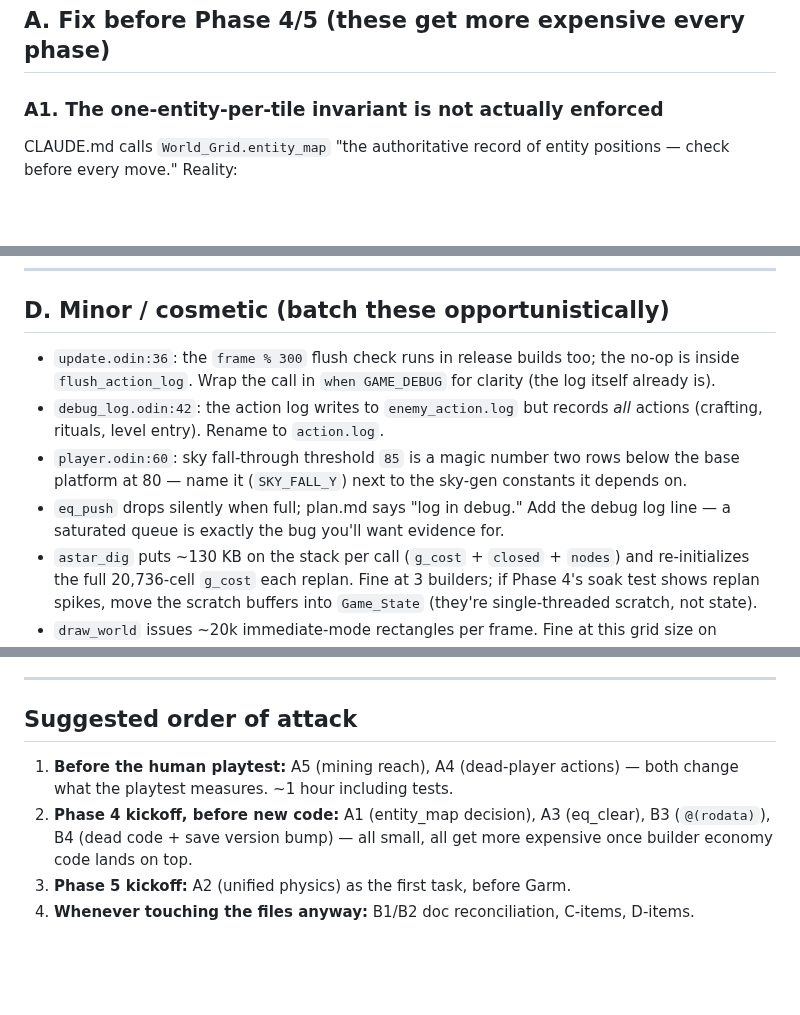
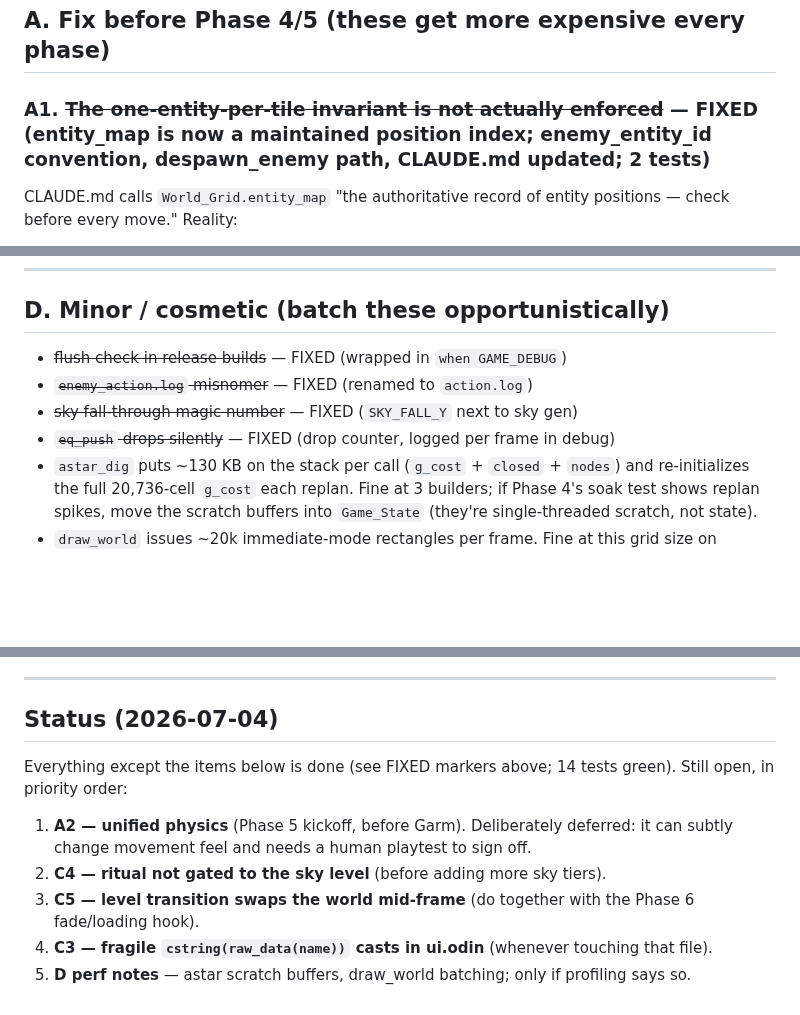
Before and after one commit to glennwiz/Gnipahellir, a Markdown page: suggestion.md, 3 parts joined by grey strips. Drawn GitHub-style; blank space fills up the shorter version.

```diff
--- a/suggestion.md
+++ b/suggestion.md
@@ -14,7 +14,7 @@ Phase 4 (builder economy) and Phase 5 (Garm/combat) build on top of them.
 
 ## A. Fix before Phase 4/5 (these get more expensive every phase)
 
-### A1. The one-entity-per-tile invariant is not actually enforced
+### A1. ~~The one-entity-per-tile invariant is not actually enforced~~ — FIXED (entity_map is now a maintained position index; enemy_entity_id convention, despawn_enemy path, CLAUDE.md updated; 2 tests)
 CLAUDE.md calls `World_Grid.entity_map` "the authoritative record of entity
 positions — check before every move." Reality:
 
@@ -203,16 +203,10 @@ place for the Phase 6 fade/loading hook.
 
 ## D. Minor / cosmetic (batch these opportunistically)
 
-- `update.odin:36`: the `frame % 300` flush check runs in release builds too;
-  the no-op is inside `flush_action_log`. Wrap the call in `when GAME_DEBUG` for
-  clarity (the log itself already is).
-- `debug_log.odin:42`: the action log writes to `enemy_action.log` but records
-  *all* actions (crafting, rituals, level entry). Rename to `action.log`.
-- `player.odin:60`: sky fall-through threshold `85` is a magic number two rows
-  below the base platform at 80 — name it (`SKY_FALL_Y`) next to the sky-gen
-  constants it depends on.
-- `eq_push` drops silently when full; plan.md says "log in debug." Add the
-  debug log line — a saturated queue is exactly the bug you'll want evidence for.
+- ~~flush check in release builds~~ — FIXED (wrapped in `when GAME_DEBUG`)
+- ~~`enemy_action.log` misnomer~~ — FIXED (renamed to `action.log`)
+- ~~sky fall-through magic number~~ — FIXED (`SKY_FALL_Y` next to sky gen)
+- ~~`eq_push` drops silently~~ — FIXED (drop counter, logged per frame in debug)
 - `astar_dig` puts ~130 KB on the stack per call (`g_cost` + `closed` + `nodes`)
   and re-initializes the full 20,736-cell `g_cost` each replan. Fine at 3
   builders; if Phase 4's soak test shows replan spikes, move the scratch buffers
@@ -241,12 +235,18 @@ place for the Phase 6 fade/loading hook.
 
 ---
 
-## Suggested order of attack
+## Status (2026-07-04)
 
-1. **Before the human playtest:** A5 (mining reach), A4 (dead-player actions) —
-   both change what the playtest measures. ~1 hour including tests.
-2. **Phase 4 kickoff, before new code:** A1 (entity_map decision), A3 (eq_clear),
-   B3 (`@(rodata)`), B4 (dead code + save version bump) — all small, all get more
-   expensive once builder economy code lands on top.
-3. **Phase 5 kickoff:** A2 (unified physics) as the first task, before Garm.
-4. **Whenever touching the files anyway:** B1/B2 doc reconciliation, C-items, D-items.
+Everything except the items below is done (see FIXED markers above; 14 tests
+green). Still open, in priority order:
+
+1. **A2 — unified physics** (Phase 5 kickoff, before Garm). Deliberately
+   deferred: it can subtly change movement feel and needs a human playtest to
+   sign off.
+2. **C4 — ritual not gated to the sky level** (before adding more sky tiers).
+3. **C5 — level transition swaps the world mid-frame** (do together with the
+   Phase 6 fade/loading hook).
+4. **C3 — fragile `cstring(raw_data(name))` casts in ui.odin** (whenever
+   touching that file).
+5. **D perf notes** — astar scratch buffers, draw_world batching; only if
+   profiling says so.
```
Also changed, not shown: other parts of suggestion.md (+8 -8 lines), Gnipahellir3/CLAUDE.md (+13 -6 lines), Gnipahellir3/plan.md (+43 -29 lines).
